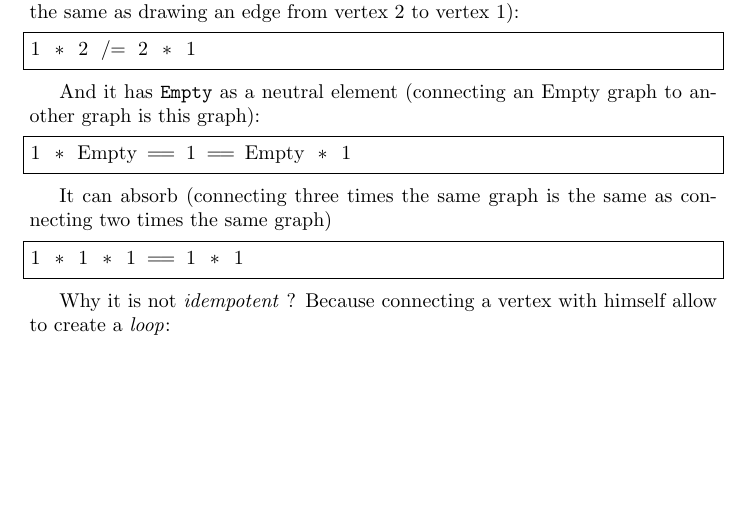
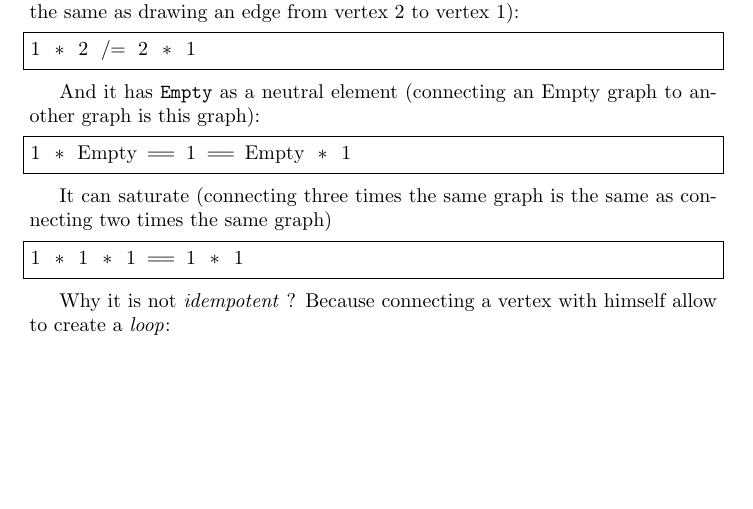
Before and after one commit to nobrakal/alga-tutorial-newfashion, a LaTeX document (traditional/tutorial.tex): part of page 5 of 11, cut so that both start at the same text. Compiled offline with pdfLaTeX.

Commit message:
Fix error

```diff
--- a/traditional/tutorial.tex
+++ b/traditional/tutorial.tex
@@ -153,7 +153,7 @@ And it has \verb|Empty| as a neutral element (connecting an Empty graph to anoth
 1 * Empty == 1 == Empty * 1
 \end{lstlisting}
 
-It can absorb (connecting three times the same graph is the same as connecting two times the same graph)
+It can saturate (connecting three times the same graph is the same as connecting two times the same graph)
 \begin{lstlisting}[language=Haskell, frame=single]
 1 * 1 * 1 == 1 * 1
 \end{lstlisting}
```
Also changed, not shown: traditional/figspng/saturate.png (renamed from traditional/figspng/absorb.png), traditional/tutorial.tex (2 more changed lines).
